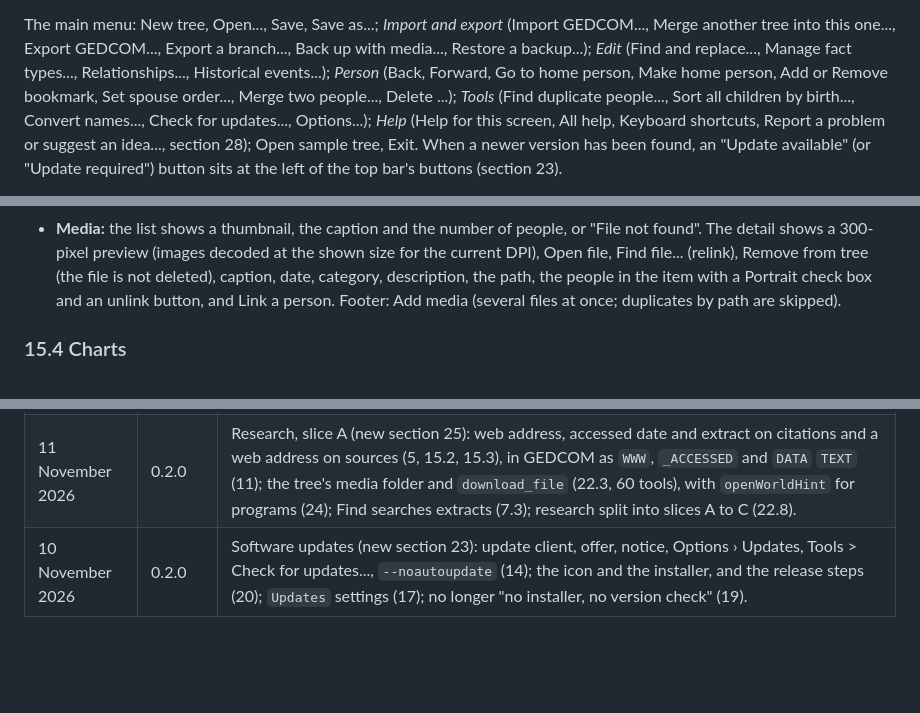
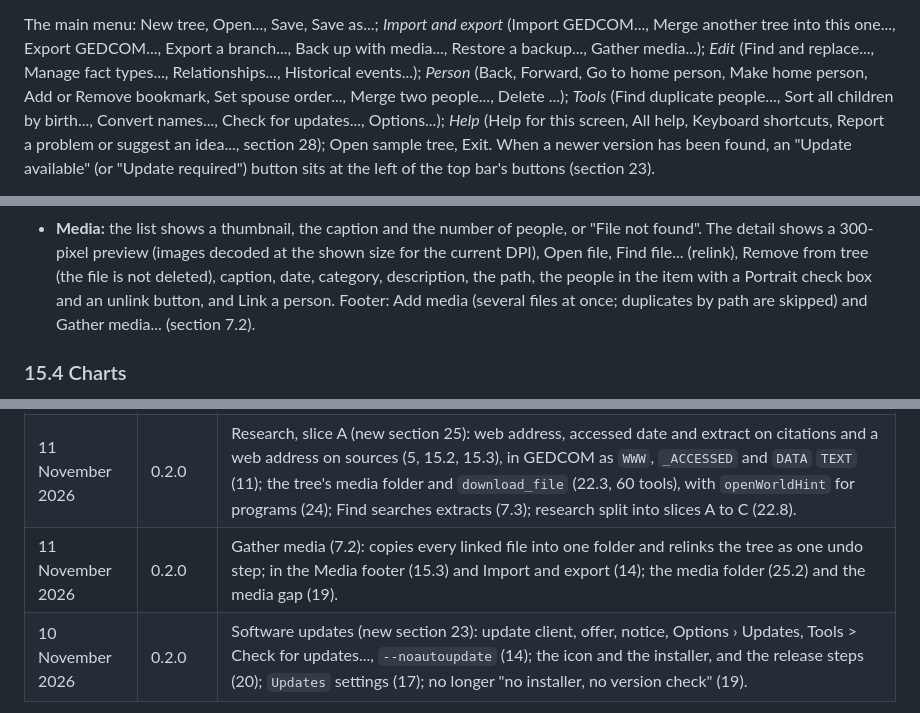
Before and after one commit to paulfilkin/mycelia, a Markdown page: Docs/Design/TDD_Mycelia_v0_2_0.md, 3 parts joined by grey strips. Drawn GitHub-style; blank space fills up the shorter version.

```diff
--- a/Docs/Design/TDD_Mycelia_v0_2_0.md
+++ b/Docs/Design/TDD_Mycelia_v0_2_0.md
@@ -630,7 +653,7 @@ below 1140 px the workspace tabs do too (each tab has its name as a tooltip).  I
 
 The main menu: New tree, Open..., Save, Save as...; *Import and export* (Import GEDCOM..., Merge
 another tree into this one..., Export GEDCOM..., Export a branch..., Back up with media...,
-Restore a backup...); *Edit* (Find and replace..., Manage fact types..., Relationships...,
+Restore a backup..., Gather media...); *Edit* (Find and replace..., Manage fact types..., Relationships...,
 Historical events...); *Person* (Back, Forward, Go to home person, Make home person, Add or Remove bookmark, Set
 spouse order..., Merge two people..., Delete <selected>...); *Tools* (Find duplicate people...,
 Sort all children by birth..., Convert names..., Check for updates..., Options...); *Help* (Help
@@ -836,7 +859,7 @@ or Media item, the rest, at least 360).  The list keeps its selection across ref
   DPI), Open file, Find file... (relink), Remove from tree (the file is not deleted), caption,
   date, category, description, the path, the people in the item with a Portrait check box and an
   unlink button, and Link a person.  Footer: Add media (several files at once; duplicates by path
-  are skipped).
+  are skipped) and Gather media... (section 7.2).
 
 ### 15.4 Charts
 
@@ -1991,4 +2016,5 @@ updates its page in the same change (`CLAUDE.md`, the pull request template).
 | 11 November 2026 | 0.2.0 | The tree tools (22.3, 59 tools), what the model may see of living and Private people (22.4), the tree's rules in the system prompt and the changes line with Revert (22.2), Options › Assistant's two new settings (22.7); `TreeDocument.RestoreCopy` (8 is unchanged: it is one more `Change`); `ChartsView.Show`. |
 | 11 November 2026 | 0.2.0 | Research, slice B (25.3, 25.4): `suggest_resources`, `api_notes` and `fetch_url` (22.3, 63 tools), a per-call allow and `AssistantTool.Default` and `ReachesWeb` (22.4, 24), Options › Research and `ResearchKeys` (22.7), `Ai/Research` (3); DigitalNZ needs no key, and the Library of Congress, NARA and GOV were left out (22.8). |
 | 11 November 2026 | 0.2.0 | Research, slice A (new section 25): web address, accessed date and extract on citations and a web address on sources (5, 15.2, 15.3), in GEDCOM as `WWW`, `_ACCESSED` and `DATA` `TEXT` (11); the tree's media folder and `download_file` (22.3, 60 tools), with `openWorldHint` for programs (24); Find searches extracts (7.3); research split into slices A to C (22.8). |
+| 11 November 2026 | 0.2.0 | Gather media (7.2): copies every linked file into one folder and relinks the tree as one undo step; in the Media footer (15.3) and Import and export (14); the media folder (25.2) and the media gap (19). |
 | 10 November 2026 | 0.2.0 | Software updates (new section 23): update client, offer, notice, Options › Updates, Tools > Check for updates..., `--noautoupdate` (14); the icon and the installer, and the release steps (20); `Updates` settings (17); no longer "no installer, no version check" (19). |
```
Also changed, not shown: other parts of Docs/Design/TDD_Mycelia_v0_2_0.md (+30 -5 lines), Docs/CHANGELOG_Mycelia.md (+7 -0 lines), Docs/Help/media.md (+24 -3 lines), Docs/Help/images/media.png, 4 other files.
